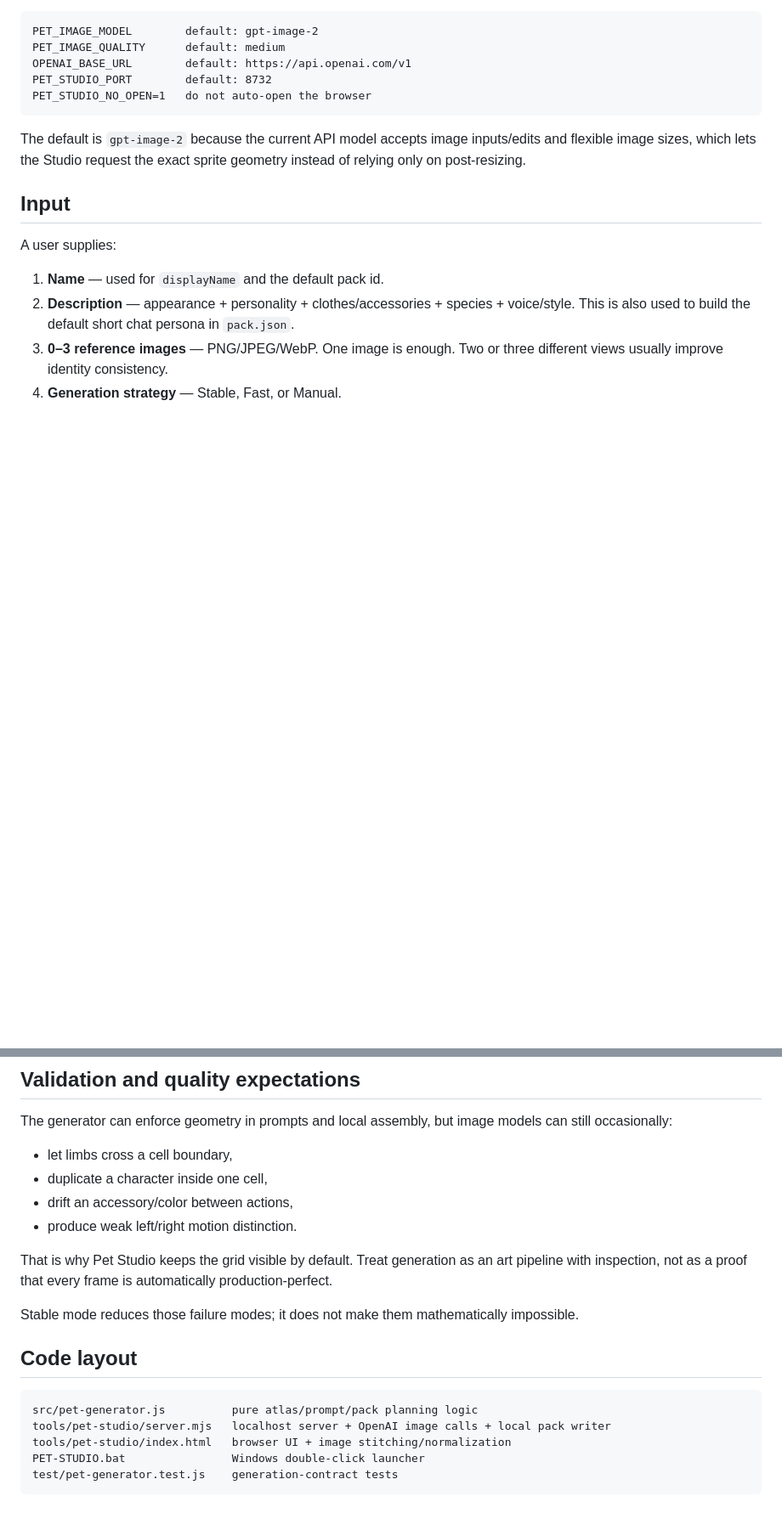
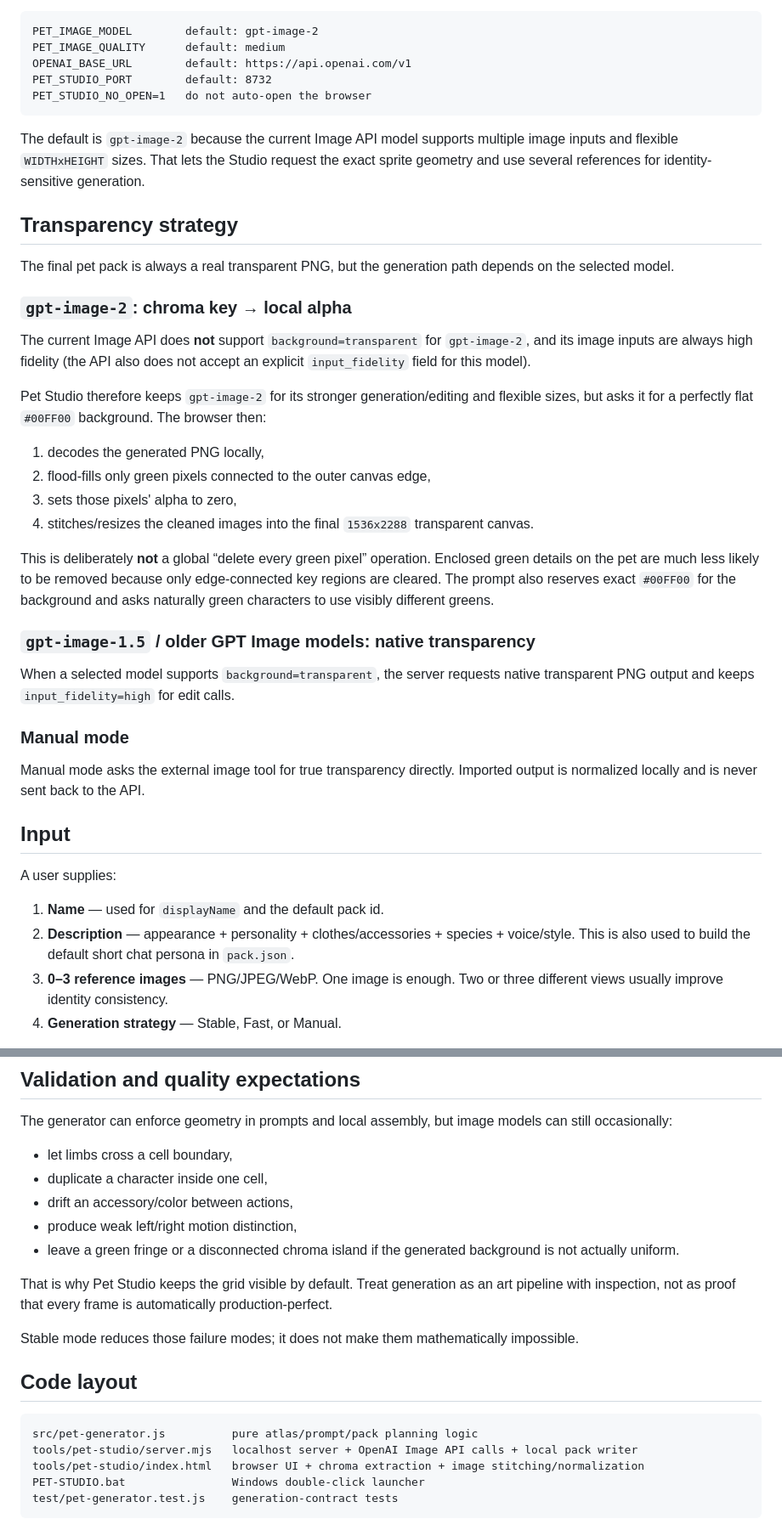
Before and after one commit to ginagina19992023/AI-deskcompanion, a Markdown page: docs/CUSTOM_PET_STUDIO.md, 2 parts joined by grey strips. Shown at 85% size. Drawn GitHub-style; blank space fills up the shorter version.

Commit message:
Document gpt-image-2 transparency fallback

````diff
--- a/docs/CUSTOM_PET_STUDIO.md
+++ b/docs/CUSTOM_PET_STUDIO.md
@@ -58,7 +58,32 @@ PET_STUDIO_PORT        default: 8732
 PET_STUDIO_NO_OPEN=1   do not auto-open the browser
 ```
 
-The default is `gpt-image-2` because the current API model accepts image inputs/edits and flexible image sizes, which lets the Studio request the exact sprite geometry instead of relying only on post-resizing.
+The default is `gpt-image-2` because the current Image API model supports multiple image inputs and flexible `WIDTHxHEIGHT` sizes. That lets the Studio request the exact sprite geometry and use several references for identity-sensitive generation.
+
+## Transparency strategy
+
+The final pet pack is always a real transparent PNG, but the generation path depends on the selected model.
+
+### `gpt-image-2`: chroma key → local alpha
+
+The current Image API does **not** support `background=transparent` for `gpt-image-2`, and its image inputs are always high fidelity (the API also does not accept an explicit `input_fidelity` field for this model).
+
+Pet Studio therefore keeps `gpt-image-2` for its stronger generation/editing and flexible sizes, but asks it for a perfectly flat `#00FF00` background. The browser then:
+
+1. decodes the generated PNG locally,
+2. flood-fills only green pixels connected to the outer canvas edge,
+3. sets those pixels' alpha to zero,
+4. stitches/resizes the cleaned images into the final `1536x2288` transparent canvas.
+
+This is deliberately **not** a global “delete every green pixel” operation. Enclosed green details on the pet are much less likely to be removed because only edge-connected key regions are cleared. The prompt also reserves exact `#00FF00` for the background and asks naturally green characters to use visibly different greens.
+
+### `gpt-image-1.5` / older GPT Image models: native transparency
+
+When a selected model supports `background=transparent`, the server requests native transparent PNG output and keeps `input_fidelity=high` for edit calls.
+
+### Manual mode
+
+Manual mode asks the external image tool for true transparency directly. Imported output is normalized locally and is never sent back to the API.
 
 ## Input
 
@@ -164,9 +192,10 @@ The generator can enforce geometry in prompts and local assembly, but image mode
 - let limbs cross a cell boundary,
 - duplicate a character inside one cell,
 - drift an accessory/color between actions,
-- produce weak left/right motion distinction.
+- produce weak left/right motion distinction,
+- leave a green fringe or a disconnected chroma island if the generated background is not actually uniform.
 
-That is why Pet Studio keeps the grid visible by default. Treat generation as an art pipeline with inspection, not as a proof that every frame is automatically production-perfect.
+That is why Pet Studio keeps the grid visible by default. Treat generation as an art pipeline with inspection, not as proof that every frame is automatically production-perfect.
 
 Stable mode reduces those failure modes; it does not make them mathematically impossible.
 
@@ -174,8 +203,8 @@ Stable mode reduces those failure modes; it does not make them mathematically im
 
 ```text
 src/pet-generator.js          pure atlas/prompt/pack planning logic
-tools/pet-studio/server.mjs   localhost server + OpenAI image calls + local pack writer
-tools/pet-studio/index.html   browser UI + image stitching/normalization
+tools/pet-studio/server.mjs   localhost server + OpenAI Image API calls + local pack writer
+tools/pet-studio/index.html   browser UI + chroma extraction + image stitching/normalization
 PET-STUDIO.bat                Windows double-click launcher
 test/pet-generator.test.js    generation-contract tests
 ```
````
Also changed, not shown: other parts of docs/CUSTOM_PET_STUDIO.md (+13 -10 lines).
